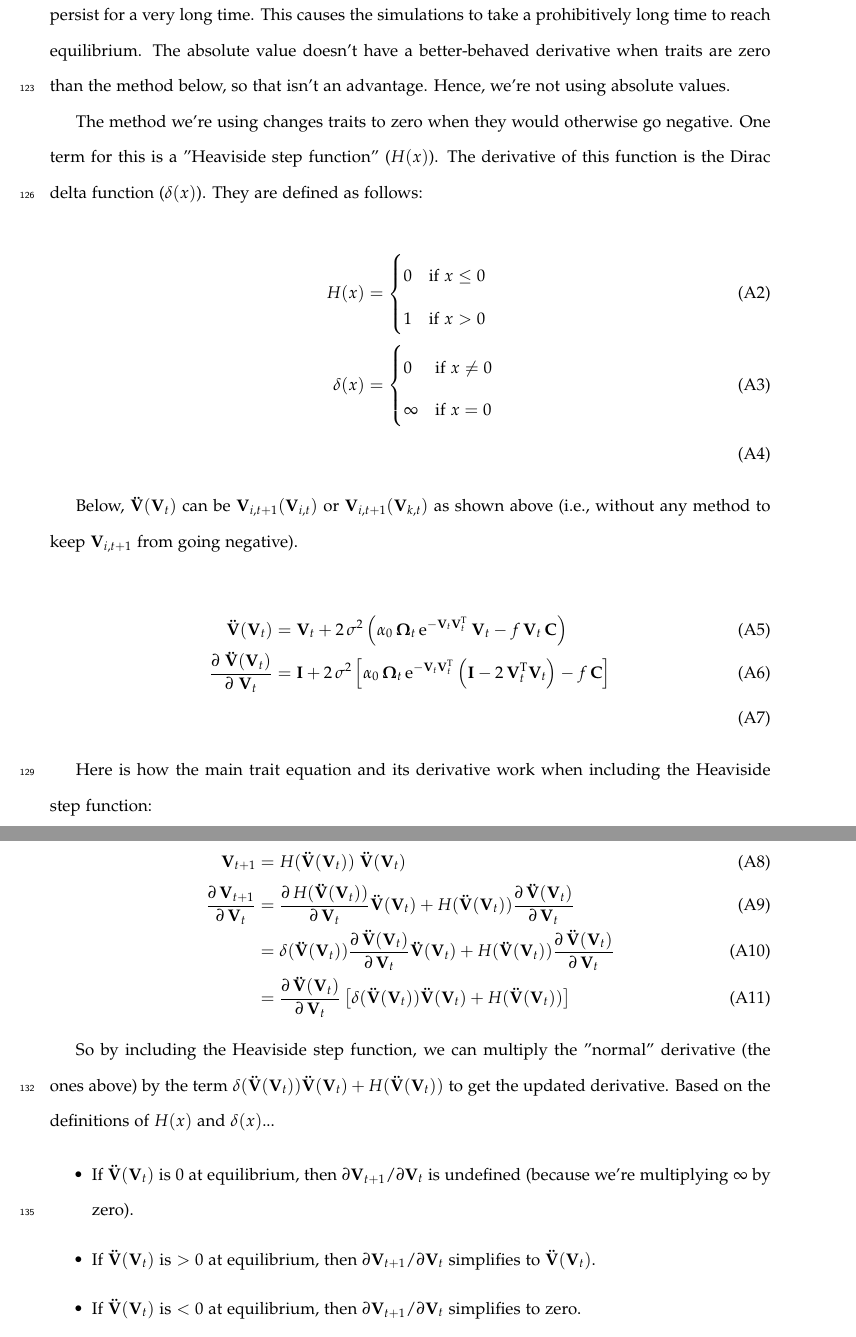
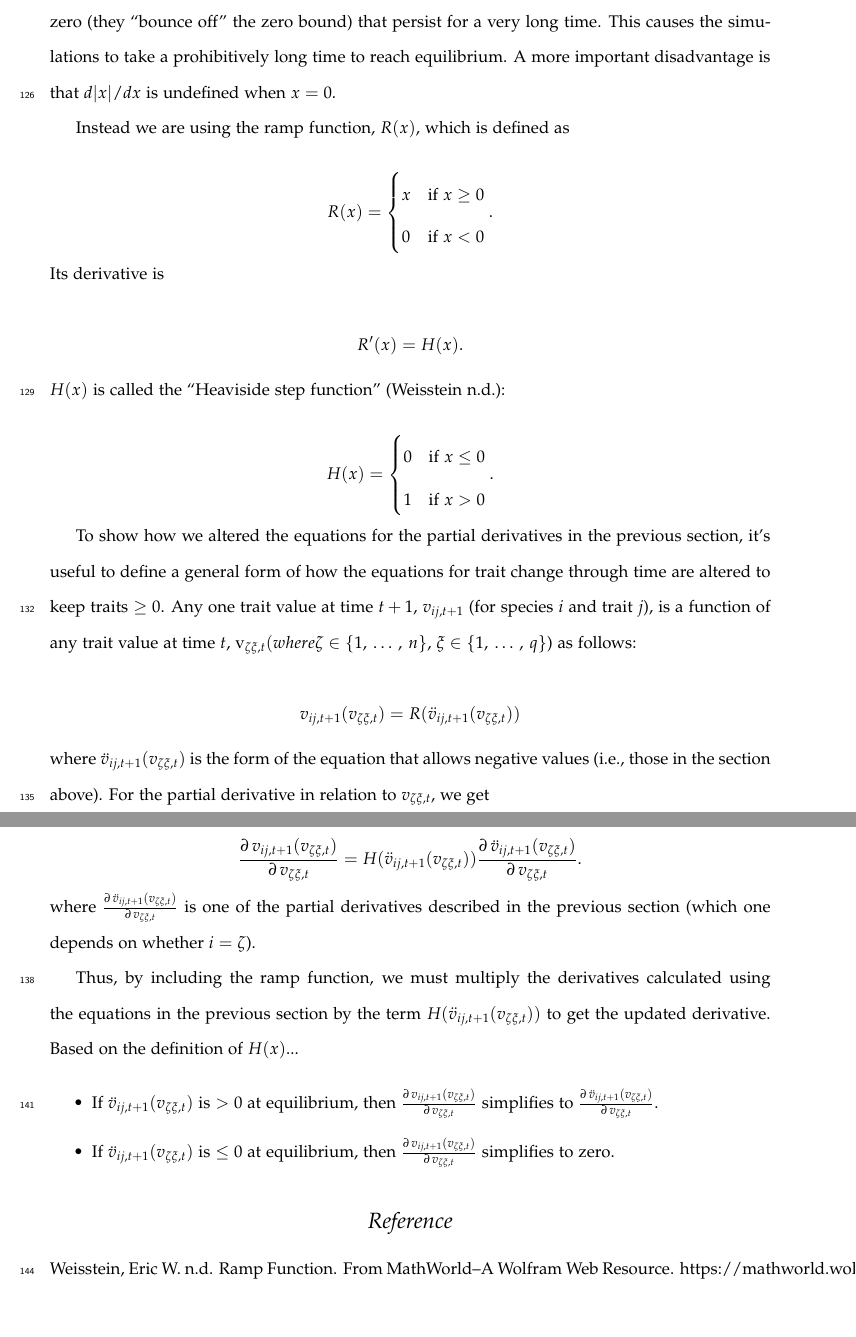
Before and after one commit to lucasnell/evoASS, a LaTeX document (__ms/manuscript.tex, which reads __ms/app_A.tex): two parts of pages 10 and 11 of 20, joined at a grey line, cut so that both start at the same text. Compiled offline with pdfLaTeX.

Commit message:
Updated app. A for use of ramp function

```diff
--- a/__ms/app_A.tex
+++ b/__ms/app_A.tex
@@ -239,112 +239,110 @@ $\mathbf{V}_{k,t}$
 
 \subsection*{Keeping traits non-negative}
 
+
+The previous section in this appendix shows the equations for the
+partial derivatives when traits are allowed to be $<0$.
+This section shows how those derivatives are altered to account for
+the fact that traits are kept $\ge 0$.
+
+
 An obvious choice for keeping traits from being $<0$ is using absolute
 values.
-However, using absolute values causes fluctuations near zero
-(because it "bounces off" the zero bound) that persist for a very long time.
+However, during simulations, using absolute values causes fluctuations
+in the trait values when they approach zero (they ``bounce off''
+the zero bound) that persist for a very long time.
 This causes the simulations to take a prohibitively long time to reach
 equilibrium.
-The absolute value doesn't have a better-behaved derivative when traits are
-zero than the method below, so that isn't an advantage.
-Hence, we're not using absolute values.
+A more important disadvantage is that $d \lvert x \rvert / dx$ is
+undefined when $x = 0$.
 
 
-The method we're using changes traits to zero when they would otherwise go
-negative.
-One term for this is a "Heaviside step function" ($H(x)$).
-The derivative of this function is the Dirac delta function
-($\delta(x)$).
-They are defined as follows:
+Instead we are using the ramp function, $R(x)$, which is defined as
 
-\begin{align}
-    H(x) &= \begin{cases}
+\begin{equation*}
+    R(x) = \begin{cases}
+        x & \text{if}\ x \ge 0 \\
+        0 & \text{if}\ x < 0
+        \end{cases}
+    \text{.}
+\end{equation*}
+
+
+\noindent Its derivative is
+
+\begin{equation*}
+    R'(x) = H(x).
+\end{equation*}
+
+\noindent $H(x)$ is called the ``Heaviside step function'' (Weisstein n.d.):
+
+\begin{equation*}
+    H(x) = \begin{cases}
         0 & \text{if}\ x \le 0 \\
         1 & \text{if}\ x > 0
-        \end{cases} \\
-    \delta(x) &= \begin{cases}
-        0 & \text{if}\ x \ne 0 \\
-        \infty & \text{if}\ x = 0
-        \end{cases} \\
-\end{align}
+        \end{cases}
+    \text{.}
+\end{equation*}
+
+% Also see https://see.stanford.edu/materials/lsoftaee261/book-fall-07.pdf
 
 
-Below, $\mathbf{\ddot{V}}(\mathbf{V}_t)$ can be
-$\mathbf{V}_{i,t+1}(\mathbf{V}_{i,t})$ or
-$\mathbf{V}_{i,t+1}(\mathbf{V}_{k,t})$ as shown above (i.e., without
-any method to keep $\mathbf{V}_{i,t+1}$ from going negative).
+To show how we altered the equations for the partial derivatives
+in the previous section, it's useful to define a general form of how
+the equations for trait change through time are altered to keep traits $\ge 0$.
+Any one trait value at time $t+1$,
+$v_{ij,t+1}$ (for species $i$ and trait $j$),
+is a function of any trait value at time $t$, v_{\zeta\xi,t}
+(where $\zeta \in \{ 1, \: \ldots \, , \: n \}$,
+$\xi \in \{ 1, \: \ldots \, , \: q \}$)
+as follows:
 
-\begin{align}
-    \mathbf{\ddot{V}}(\mathbf{V}_t) &= \mathbf{V}_{t} + 2 \, \sigma^2
-    \left(
-        \alpha_0 \, \mathbf{\Omega}_{t} \,
-            \textrm{e}^{- \mathbf{V}_{t} \mathbf{V}_{t}^{\textrm{T}}} \:
-            \mathbf{V}_{t}
-        - f \, \mathbf{V}_{t} \, \mathbf{C}
-    \right) \\
-    \frac{ \partial \; \mathbf{\ddot{V}}(\mathbf{V}_t) }{
-        \partial \; \mathbf{V}_{t} } &=
-        \mathbf{I} +
-        2 \, \sigma^2
-        \left[
-            \alpha_0 \, \mathbf{\Omega}_{t} \,
-            \textrm{e}^{ - \mathbf{V}_{t} \mathbf{V}_{t}^{\textrm{T}} }
-            \left(
-                \mathbf{I} - 2 \, \mathbf{V}_{t}^{\textrm{T}} \mathbf{V}_{t}
-            \right) -
-            f \, \mathbf{C}
-        \right] \\
-\end{align}
+\begin{equation*}
+    v_{ij,t+1}(v_{\zeta\xi,t}) = R(\ddot{v}_{ij,t+1}(v_{\zeta\xi,t}))
+\end{equation*}
+
+\noindent where $\ddot{v}_{ij,t+1}(v_{\zeta\xi,t})$ is the form of the equation that
+allows negative values (i.e., those in the section above).
+For the partial derivative in relation to $v_{\zeta\xi,t}$, we get
+
+
+\begin{equation*}
+    \frac{\partial \, v_{ij,t+1}(v_{\zeta\xi,t})}{\partial \, v_{\zeta\xi,t}} =
+        H(\ddot{v}_{ij,t+1}(v_{\zeta\xi,t}))
+        \frac{\partial \, \ddot{v}_{ij,t+1}(v_{\zeta\xi,t})}{
+            \partial \, v_{\zeta\xi,t} }
+\text{.}
+\end{equation*}
+
+\noindent where
+$\frac{\partial \, \ddot{v}_{ij,t+1}(v_{\zeta\xi,t})}{
+\partial \, v_{\zeta\xi,t}}$
+is one of the partial derivatives described in the previous section
+(which one depends on whether $i = \zeta$).
+
+
+Thus, by including the ramp function, we must multiply the derivatives
+calculated using the equations in the previous section by the term
+$H(\ddot{v}_{ij,t+1}(v_{\zeta\xi,t}))$ to get the updated derivative.
+Based on the definition of $H(x)$...
+
+\begin{itemize}
+    \item If $\ddot{v}_{ij,t+1}(v_{\zeta\xi,t})$ is $> 0$ at equilibrium, then
+        $\frac{\partial \, v_{ij,t+1}(v_{\zeta\xi,t})}{
+            \partial \, v_{\zeta\xi,t}}$
+        simplifies to $\frac{\partial \, \ddot{v}_{ij,t+1}(v_{\zeta\xi,t})}{
+            \partial \, v_{\zeta\xi,t}}$.
+    \item If $\ddot{v}_{ij,t+1}(v_{\zeta\xi,t})$ is $\le 0$ at equilibrium, then
+        $\frac{\partial \, v_{ij,t+1}(v_{\zeta\xi,t})}{
+            \partial \, v_{\zeta\xi,t}}$
+        simplifies to zero.
+\end{itemize}
 
 
 
-Here is how the main trait equation and its derivative work when including the
-Heaviside step function:
 
+\subsection*{Reference}
 
-
-\begin{align}
-    \mathbf{V}_{t+1} &= H(\mathbf{\ddot{V}}(\mathbf{V}_t)) \;
-        \mathbf{\ddot{V}}(\mathbf{V}_t) \\
-    \frac{ \partial \, \mathbf{V}_{t+1}}{ \partial \, \mathbf{V}_{t} } &=
-        \frac{ \partial \, H(\mathbf{\ddot{V}}(\mathbf{V}_t))}{
-            \partial \, \mathbf{V}_{t} }
-            \mathbf{\ddot{V}}(\mathbf{V}_t) +
-        H(\mathbf{\ddot{V}}(\mathbf{V}_t))
-        \frac{ \partial \, \mathbf{\ddot{V}}(\mathbf{V}_t) }{
-            \partial \, \mathbf{V}_{t} } \\
-    &= \delta(\mathbf{\ddot{V}}(\mathbf{V}_t))
-        \frac{ \partial \, \mathbf{\ddot{V}}(\mathbf{V}_t) }{
-            \partial \, \mathbf{V}_{t} }
-        \mathbf{\ddot{V}}(\mathbf{V}_t) +
-        H(\mathbf{\ddot{V}}(\mathbf{V}_t))
-        \frac{ \partial \, \mathbf{\ddot{V}}(\mathbf{V}_t) }{
-            \partial \, \mathbf{V}_{t} } \\
-    &= \frac{ \partial \, \mathbf{\ddot{V}}(\mathbf{V}_t) }{
-            \partial \, \mathbf{V}_{t} }
-        \left[
-            \delta(\mathbf{\ddot{V}}(\mathbf{V}_t))
-            \mathbf{\ddot{V}}(\mathbf{V}_t) +
-            H(\mathbf{\ddot{V}}(\mathbf{V}_t))
-        \right]
-\end{align}
-
-
-
-So by including the Heaviside step function, we can multiply the "normal"
-derivative (the ones above) by the term
-$\delta(\mathbf{\ddot{V}}(\mathbf{V}_t)) \mathbf{\ddot{V}}(\mathbf{V}_t) +
-H(\mathbf{\ddot{V}}(\mathbf{V}_t))$ to get the updated derivative.
-Based on the definitions of $H(x)$ and $\delta(x)$...
-
-\begin{itemize}
-    \item If $\mathbf{\ddot{V}}(\mathbf{V}_t)$ is 0 at equilibrium, then
-        $\partial \mathbf{V}_{t+1} / \partial \mathbf{V}_{t}$
-        is undefined (because we're multiplying $\infty$ by zero).
-    \item If $\mathbf{\ddot{V}}(\mathbf{V}_t)$ is $> 0$ at equilibrium, then
-        $\partial \mathbf{V}_{t+1} / \partial \mathbf{V}_{t}$
-        simplifies to $\mathbf{\ddot{V}}(\mathbf{V}_t)$.
-    \item If $\mathbf{\ddot{V}}(\mathbf{V}_t)$ is $< 0$ at equilibrium, then
-        $\partial \mathbf{V}_{t+1} / \partial \mathbf{V}_{t}$
-        simplifies to zero.
-\end{itemize}
+Weisstein, Eric W. n.d. Ramp Function.
+From MathWorld--A Wolfram Web Resource.
+https://mathworld.wolfram.com/RampFunction.html
```
